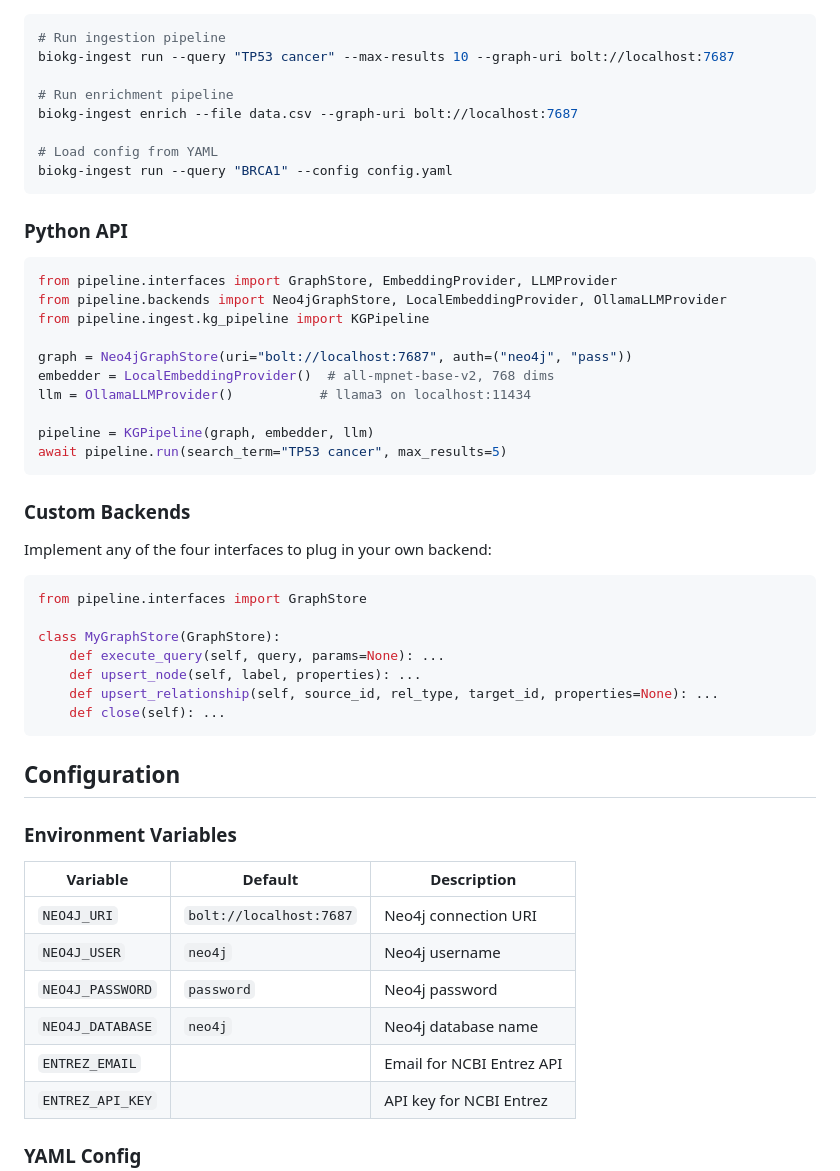
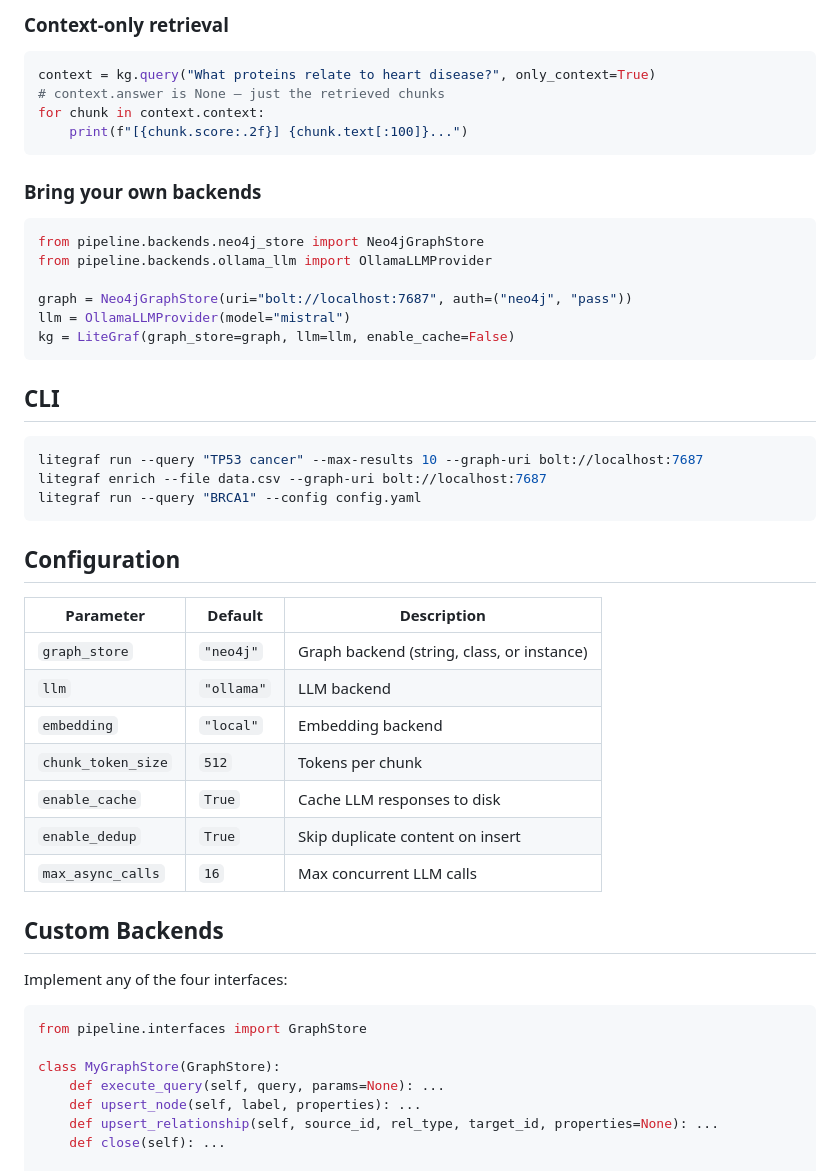
Before and after one commit to graffold/litegraf, a Markdown page: README.md, the part around one of its changes. GitHub-like rendering.

````diff
--- a/README.md
+++ b/README.md
@@ -24,33 +81,46 @@ pip install ".[neo4j]"
+### Context-only retrieval
+
+```python
+context = kg.query("What proteins relate to heart disease?", only_context=True)
+# context.answer is None — just the retrieved chunks
+for chunk in context.context:
+    print(f"[{chunk.score:.2f}] {chunk.text[:100]}...")
+```
+
+### Bring your own backends
+
+```python
+from pipeline.backends.neo4j_store import Neo4jGraphStore
+from pipeline.backends.ollama_llm import OllamaLLMProvider
+
+graph = Neo4jGraphStore(uri="bolt://localhost:7687", auth=("neo4j", "pass"))
+llm = OllamaLLMProvider(model="mistral")
+kg = LiteGraf(graph_store=graph, llm=llm, enable_cache=False)
+```
+
+## CLI
 
 ```bash
-# Run ingestion pipeline
-biokg-ingest run --query "TP53 cancer" --max-results 10 --graph-uri bolt://localhost:7687
-
-# Run enrichment pipeline
-biokg-ingest enrich --file data.csv --graph-uri bolt://localhost:7687
-
-# Load config from YAML
-biokg-ingest run --query "BRCA1" --config config.yaml
+litegraf run --query "TP53 cancer" --max-results 10 --graph-uri bolt://localhost:7687
+litegraf enrich --file data.csv --graph-uri bolt://localhost:7687
+litegraf run --query "BRCA1" --config config.yaml
 ```
 
-### Python API
+## Configuration
 
-```python
-from pipeline.interfaces import GraphStore, EmbeddingProvider, LLMProvider
-from pipeline.backends import Neo4jGraphStore, LocalEmbeddingProvider, OllamaLLMProvider
-from pipeline.ingest.kg_pipeline import KGPipeline
+| Parameter | Default | Description |
+|-----------|---------|-------------|
+| `graph_store` | `"neo4j"` | Graph backend (string, class, or instance) |
+| `llm` | `"ollama"` | LLM backend |
+| `embedding` | `"local"` | Embedding backend |
+| `chunk_token_size` | `512` | Tokens per chunk |
+| `enable_cache` | `True` | Cache LLM responses to disk |
+| `enable_dedup` | `True` | Skip duplicate content on insert |
+| `max_async_calls` | `16` | Max concurrent LLM calls |
 
-graph = Neo4jGraphStore(uri="bolt://localhost:7687", auth=("neo4j", "pass"))
-embedder = LocalEmbeddingProvider()  # all-mpnet-base-v2, 768 dims
-llm = OllamaLLMProvider()           # llama3 on localhost:11434
+## Custom Backends
 
-pipeline = KGPipeline(graph, embedder, llm)
-await pipeline.run(search_term="TP53 cancer", max_results=5)
-```
-
-### Custom Backends
-
-Implement any of the four interfaces to plug in your own backend:
+Implement any of the four interfaces:
 
 ```python
 from pipeline.interfaces import GraphStore
@@ -60,20 +130,4 @@ class MyGraphStore(GraphStore):
     def upsert_node(self, label, properties): ...
     def upsert_relationship(self, source_id, rel_type, target_id, properties=None): ...
     def close(self): ...
-```
 
-## Configuration
-
-### Environment Variables
-
-| Variable | Default | Description |
-|----------|---------|-------------|
-| `NEO4J_URI` | `bolt://localhost:7687` | Neo4j connection URI |
-| `NEO4J_USER` | `neo4j` | Neo4j username |
-| `NEO4J_PASSWORD` | `password` | Neo4j password |
-| `NEO4J_DATABASE` | `neo4j` | Neo4j database name |
-| `ENTREZ_EMAIL` | | Email for NCBI Entrez API |
-| `ENTREZ_API_KEY` | | API key for NCBI Entrez |
-
-### YAML Config
-
````
Also changed, not shown: other parts of README.md (+73 -57 lines).
